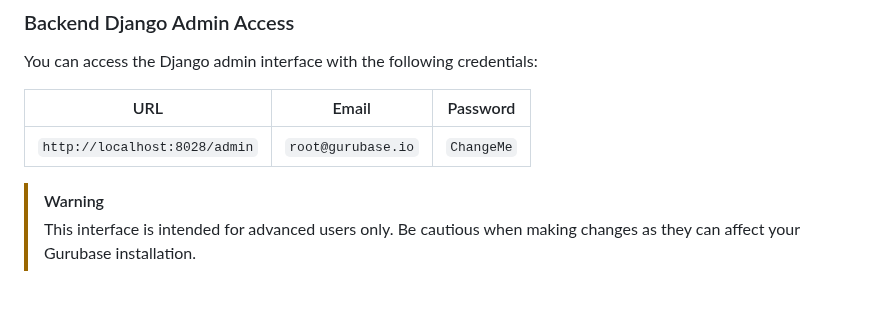
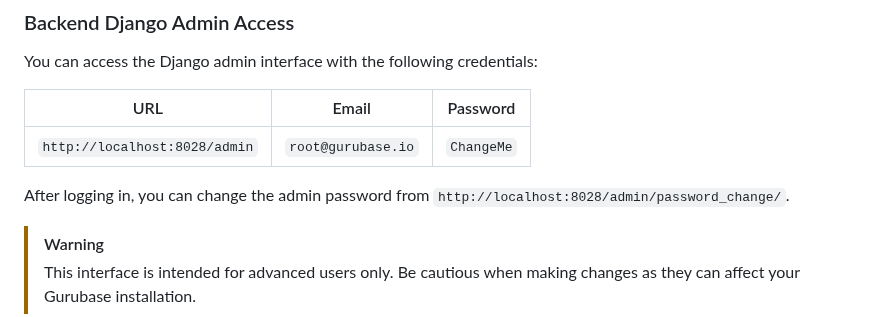
Before and after one commit to Gurubase/gurubase, a Markdown page: README.md, the part around the change. GitHub-like rendering; blank space fills up the shorter version.

```diff
--- a/README.md
+++ b/README.md
@@ -127,6 +127,8 @@ You can access the Django admin interface with the following credentials:
 | URL | Email | Password |
 |----------|------------------------|----------|
 | `http://localhost:8028/admin` | `root@gurubase.io` | `ChangeMe` |
+
+After logging in, you can change the admin password from `http://localhost:8028/admin/password_change/`.
 
 > [!WARNING]
 > This interface is intended for advanced users only. Be cautious when making changes as they can affect your Gurubase installation.
```
